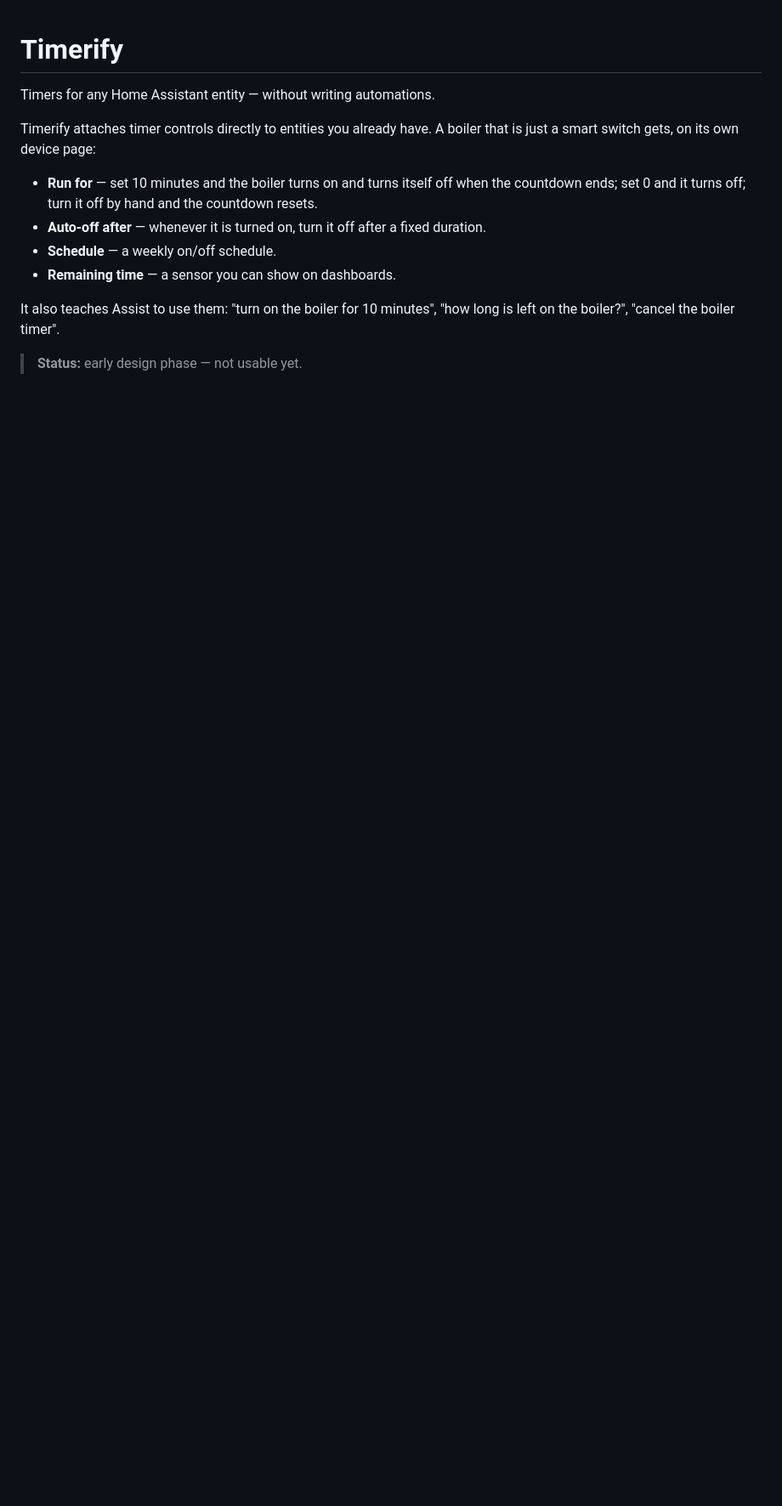
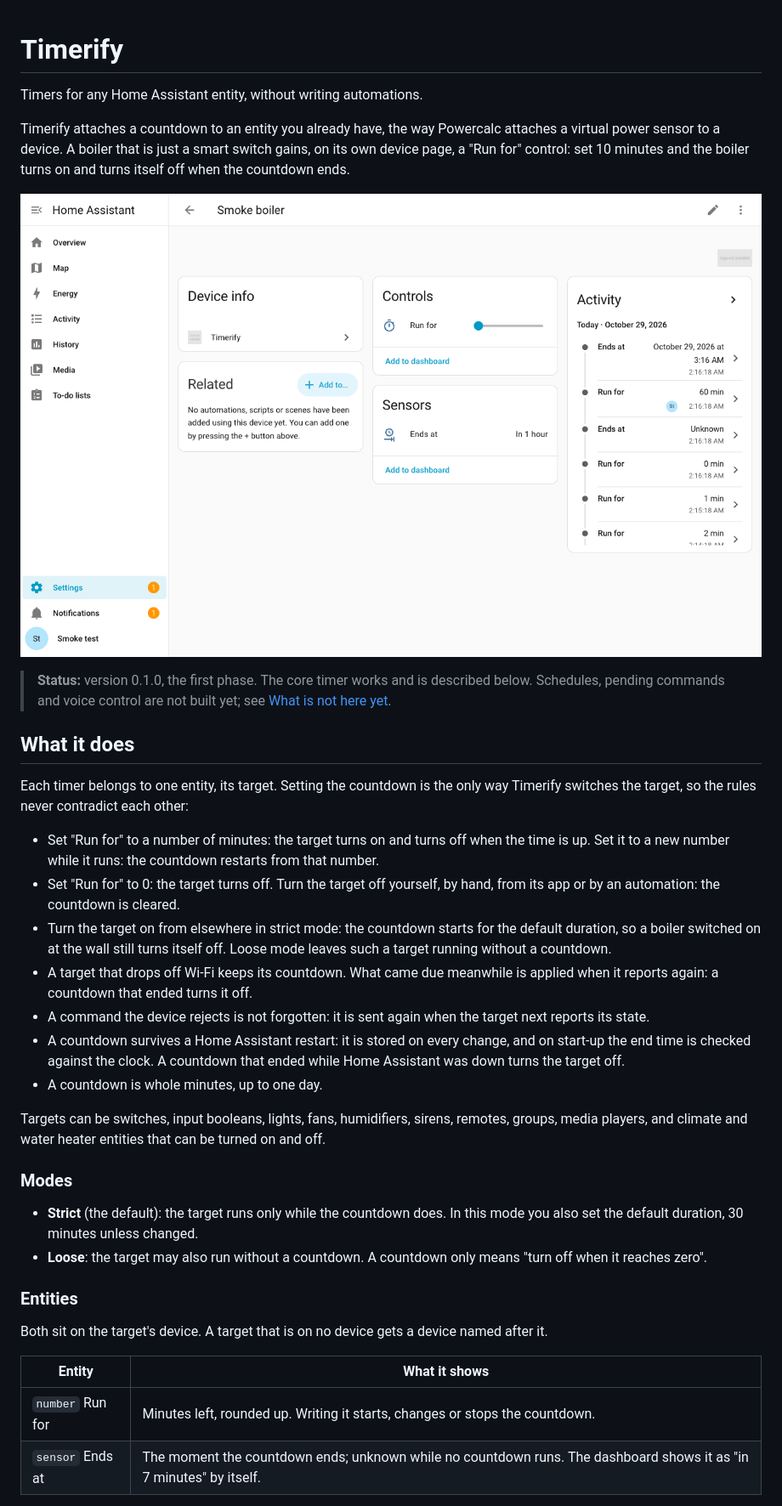
Before and after one commit to klimofey/timerify, a Markdown page: README.md, the part around one of its changes. Shown at 85% size. Rendered like a GitHub page; pictures changed too: docs/screenshots/phase-1-device-page.png (added); blank space fills up the shorter version.

```diff
--- a/README.md
+++ b/README.md
@@ -1,17 +1,56 @@
 # Timerify
 
-Timers for any Home Assistant entity — without writing automations.
+Timers for any Home Assistant entity, without writing automations.
 
-Timerify attaches timer controls directly to entities you already have. A boiler that is just a
-smart switch gets, on its own device page:
+Timerify attaches a countdown to an entity you already have, the way Powercalc attaches a
+virtual power sensor to a device. A boiler that is just a smart switch gains, on its own
+device page, a "Run for" control: set 10 minutes and the boiler turns on and turns itself
+off when the countdown ends.
 
-- **Run for** — set 10 minutes and the boiler turns on and turns itself off when the countdown
-  ends; set 0 and it turns off; turn it off by hand and the countdown resets.
-- **Auto-off after** — whenever it is turned on, turn it off after a fixed duration.
-- **Schedule** — a weekly on/off schedule.
-- **Remaining time** — a sensor you can show on dashboards.
+![The device page of a timer: Run for and Ends at, with a countdown running](docs/screenshots/phase-1-device-page.png)
 
-It also teaches Assist to use them: "turn on the boiler for 10 minutes",
-"how long is left on the boiler?", "cancel the boiler timer".
+> **Status:** version 0.1.0, the first phase. The core timer works and is described below.
+> Schedules, pending commands and voice control are not built yet; see
+> [What is not here yet](#what-is-not-here-yet).
 
-> **Status:** early design phase — not usable yet.
+## What it does
+
+Each timer belongs to one entity, its target. Setting the countdown is the only way
+Timerify switches the target, so the rules never contradict each other:
+
+- Set "Run for" to a number of minutes: the target turns on and turns off when the time is up.
+  Set it to a new number while it runs: the countdown restarts from that number.
+- Set "Run for" to 0: the target turns off. Turn the target off yourself, by hand, from its
+  app or by an automation: the countdown is cleared.
+- Turn the target on from elsewhere in strict mode: the countdown starts for the default
+  duration, so a boiler switched on at the wall still turns itself off. Loose mode leaves
+  such a target running without a countdown.
+- A target that drops off Wi-Fi keeps its countdown. What came due meanwhile is applied
+  when it reports again: a countdown that ended turns it off.
+- A command the device rejects is not forgotten: it is sent again when the target next
+  reports its state.
+- A countdown survives a Home Assistant restart: it is stored on every change, and on
+  start-up the end time is checked against the clock. A countdown that ended while Home
+  Assistant was down turns the target off.
+- A countdown is whole minutes, up to one day.
+
+Targets can be switches, input booleans, lights, fans, humidifiers, sirens, remotes,
+groups, media players, and climate and water heater entities that can be turned on and off.
+
+### Modes
+
+- **Strict** (the default): the target runs only while the countdown does. In this mode
+  you also set the default duration, 30 minutes unless changed.
+- **Loose**: the target may also run without a countdown. A countdown only means "turn off
+  when it reaches zero".
+
+### Entities
+
+Both sit on the target's device. A target that is on no device gets a device named after
+it.
+
+| Entity | What it shows |
+| --- | --- |
+| `number` Run for | Minutes left, rounded up. Writing it starts, changes or stops the countdown. |
+| `sensor` Ends at | The moment the countdown ends; unknown while no countdown runs. The dashboard shows it as "in 7 minutes" by itself. |
+
```
Also changed, not shown: other parts of README.md (+99 -0 lines), 3 other files.
